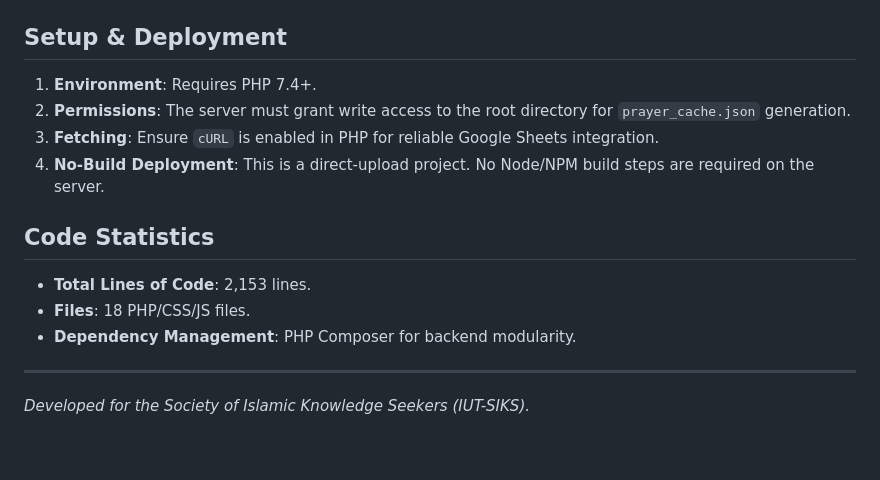
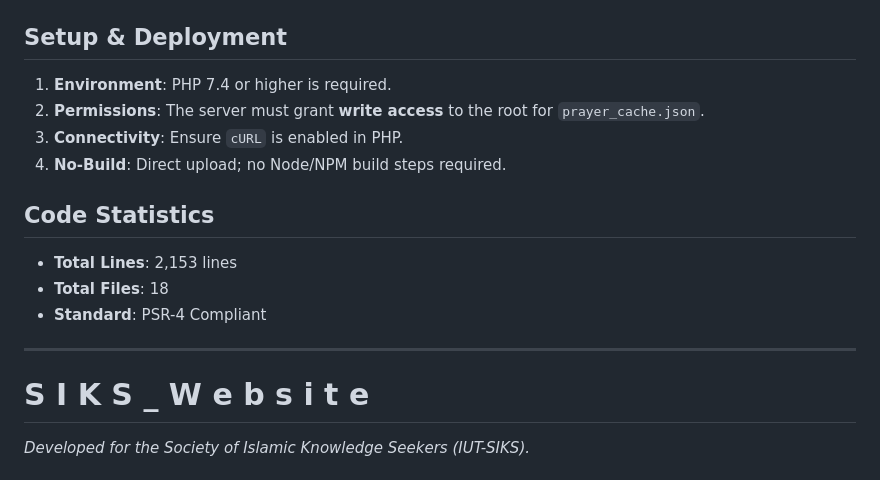
Before and after one commit to safwansatil/SIKS_Website, a Markdown page: README.md, the part around one of its changes. GitHub-like rendering; blank space fills up the shorter version.

```diff
--- a/README.md
+++ b/README.md
@@ -55,13 +61,14 @@ The project leverages **PHP Composer** for professional dependency management an
 ## Setup & Deployment
-1. **Environment**: Requires PHP 7.4+.
-2. **Permissions**: The server must grant write access to the root directory for `prayer_cache.json` generation.
-3. **Fetching**: Ensure `cURL` is enabled in PHP for reliable Google Sheets integration.
-4. **No-Build Deployment**: This is a direct-upload project. No Node/NPM build steps are required on the server.
+1. **Environment**: PHP 7.4 or higher is required.
+2. **Permissions**: The server must grant **write access** to the root for `prayer_cache.json`.
+3. **Connectivity**: Ensure `cURL` is enabled in PHP.
+4. **No-Build**: Direct upload; no Node/NPM build steps required.
 
 ## Code Statistics
-- **Total Lines of Code**: 2,153 lines.
-- **Files**: 18 PHP/CSS/JS files.
-- **Dependency Management**: PHP Composer for backend modularity.
+- **Total Lines**: 2,153 lines
+- **Total Files**: 18
+- **Standard**: PSR-4 Compliant
 
 ---
+# S I K S _ W e b s i t e
 *Developed for the Society of Islamic Knowledge Seekers (IUT-SIKS).*
```
Also changed, not shown: other parts of README.md (+35 -32 lines).
